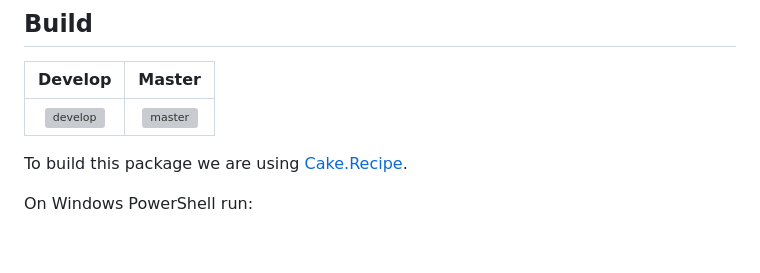
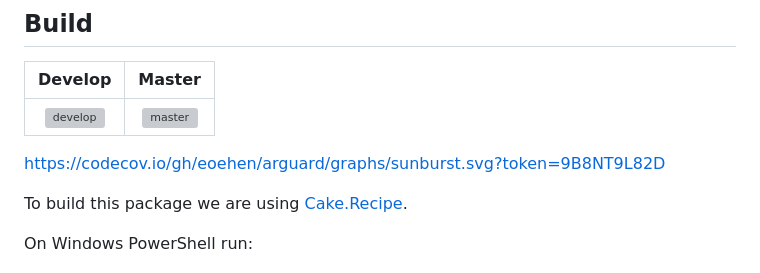
Before and after one commit to eoehen/arguard, a Markdown page: README.md, the part around the change. Drawn GitHub-style; blank space fills up the shorter version; grey boxes are pictures that could not be loaded.

```diff
--- a/README.md
+++ b/README.md
@@ -30,6 +30,8 @@ The latest documentation can find at [https://eoehen.github.io/arguard/](https:/
 |Develop|Master|
 |:--:|:--:|
 |![develop](https://github.com/eoehen/arguard/workflows/CI-Build/badge.svg?branch=develop)|![master](https://github.com/eoehen/arguard/workflows/CI-Build/badge.svg?branch=master)|
+
+https://codecov.io/gh/eoehen/arguard/graphs/sunburst.svg?token=9B8NT9L82D
 
 To build this package we are using [Cake.Recipe](https://github.com/cake-contrib/Cake.Recipe).
 
```
